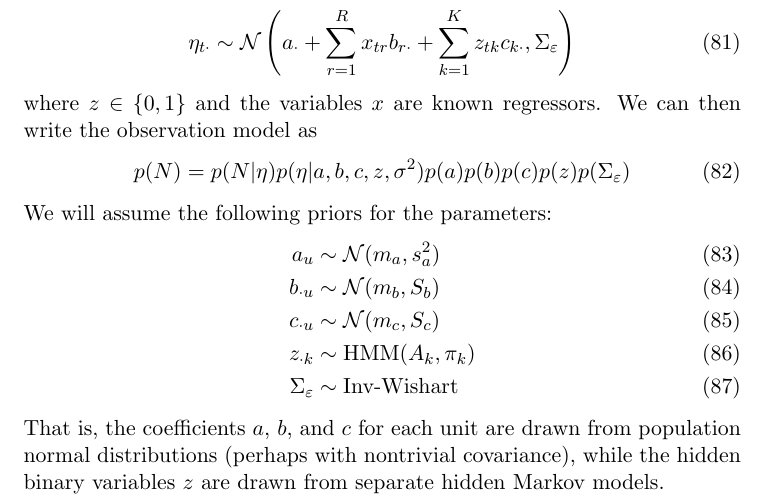
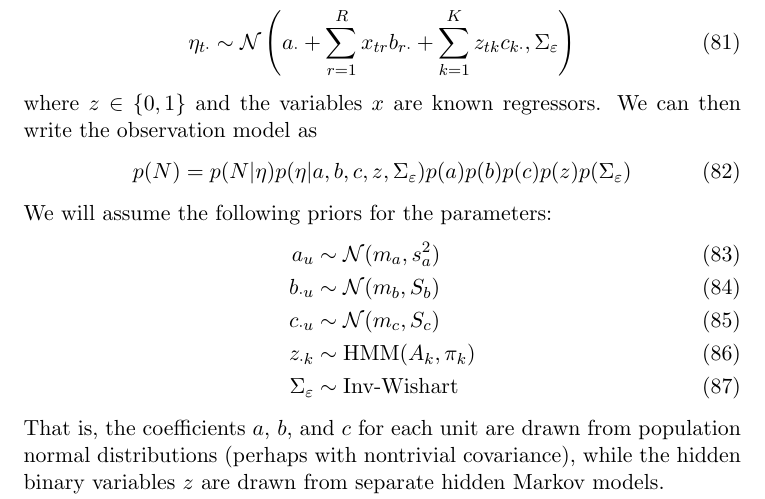
Before and after one commit to pearsonlab/spiketopics, a LaTeX document (docs/notes/lognormal_notes.tex): part of page 10 of 13, cut so that both start at the same text. Compiled offline with pdfLaTeX.

Commit message:
fixing typo

```diff
--- a/docs/notes/lognormal_notes.tex
+++ b/docs/notes/lognormal_notes.tex
@@ -329,7 +329,7 @@ Furthermore, assume that the variable $\eta$ is Gaussian:
 \end{equation}
 where $z \in \{0, 1\}$ and the variables $x$ are known regressors. We can then write the observation model as
 \begin{equation}
-    p(N) = p(N|\eta) p(\eta|a, b, c, z, \sigma^2) p(a) p(b) p(c) p(z) p(\Sigma_\varepsilon)
+    p(N) = p(N|\eta) p(\eta|a, b, c, z, \Sigma_\varepsilon) p(a) p(b) p(c) p(z) p(\Sigma_\varepsilon)
 \end{equation}
 We will assume the following priors for the parameters:
 \begin{align}
```
